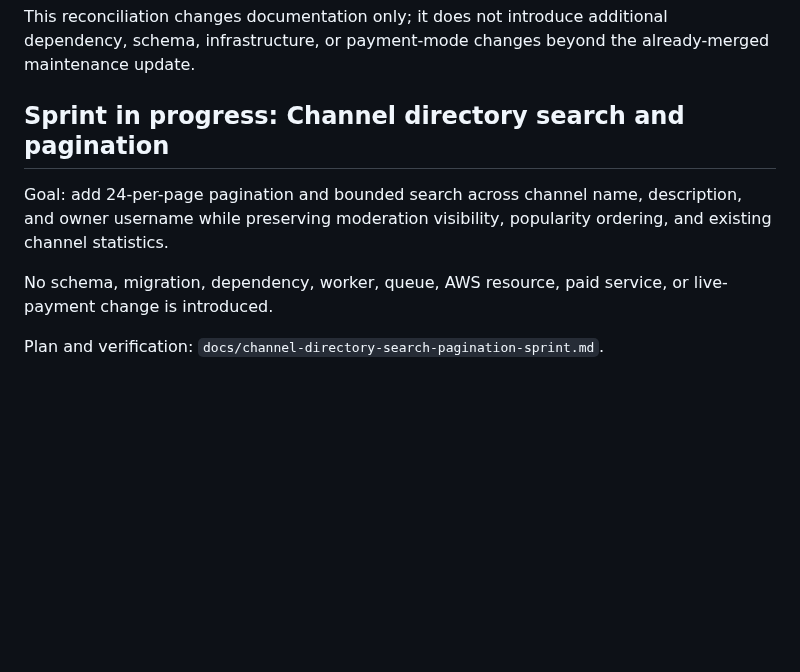
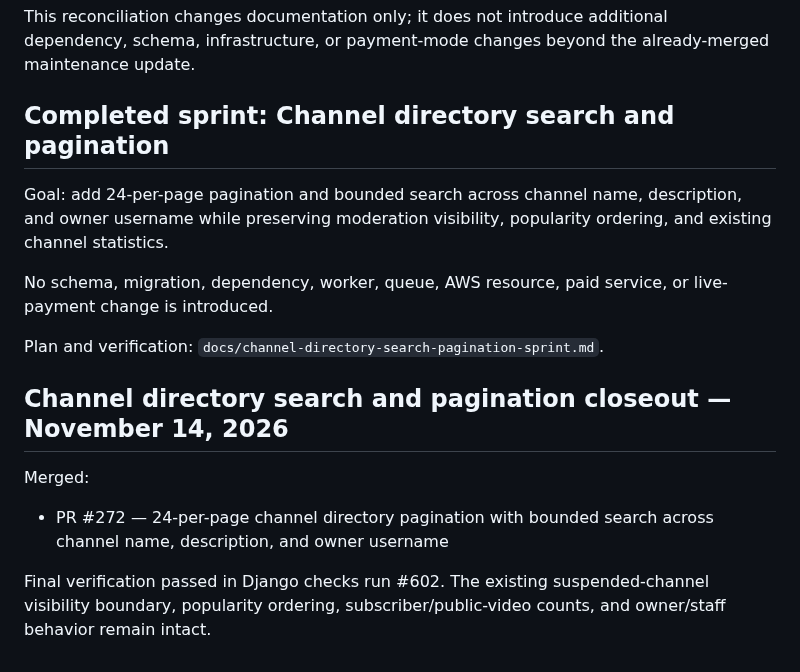
Before and after one commit to drakeg/ytclone, a Markdown page: docs/roadmap.md, the part around the change. GitHub-like rendering; blank space fills up the shorter version.

Commit message:
docs: close channel directory sprint

```diff
--- a/docs/roadmap.md
+++ b/docs/roadmap.md
@@ -1251,10 +1251,18 @@ The final Django checks passed. The supported framework baseline is now Django 6
 This reconciliation changes documentation only; it does not introduce additional dependency, schema, infrastructure, or payment-mode changes beyond the already-merged maintenance update.
 
 
-## Sprint in progress: Channel directory search and pagination
+## Completed sprint: Channel directory search and pagination
 
 Goal: add 24-per-page pagination and bounded search across channel name, description, and owner username while preserving moderation visibility, popularity ordering, and existing channel statistics.
 
 No schema, migration, dependency, worker, queue, AWS resource, paid service, or live-payment change is introduced.
 
 Plan and verification: `docs/channel-directory-search-pagination-sprint.md`.
+
+
+## Channel directory search and pagination closeout — November 14, 2026
+
+Merged:
+- PR #272 — 24-per-page channel directory pagination with bounded search across channel name, description, and owner username
+
+Final verification passed in Django checks run #602. The existing suspended-channel visibility boundary, popularity ordering, subscriber/public-video counts, and owner/staff behavior remain intact.
```
